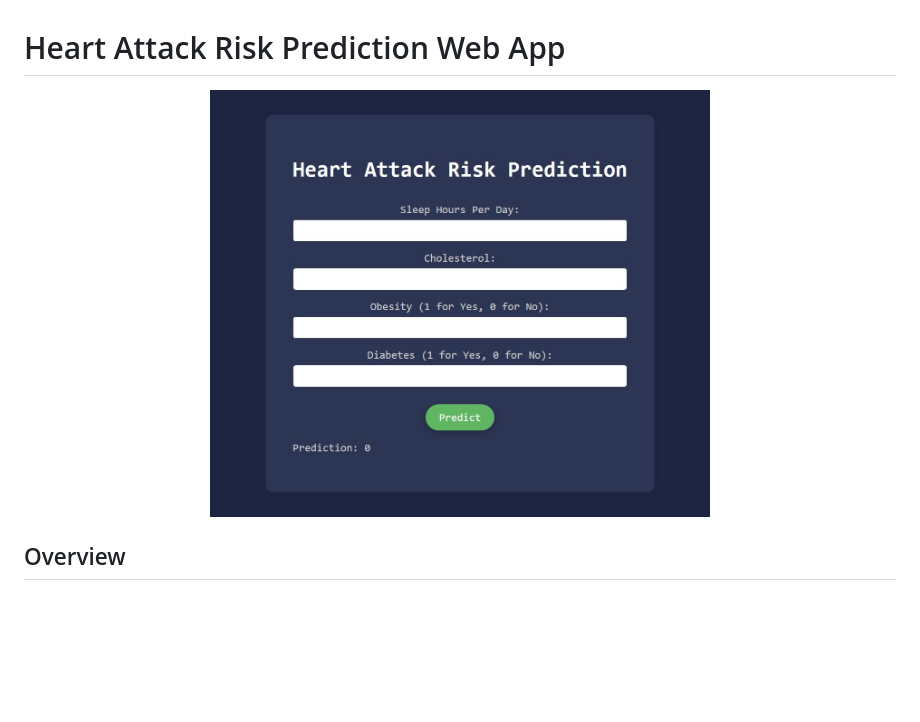
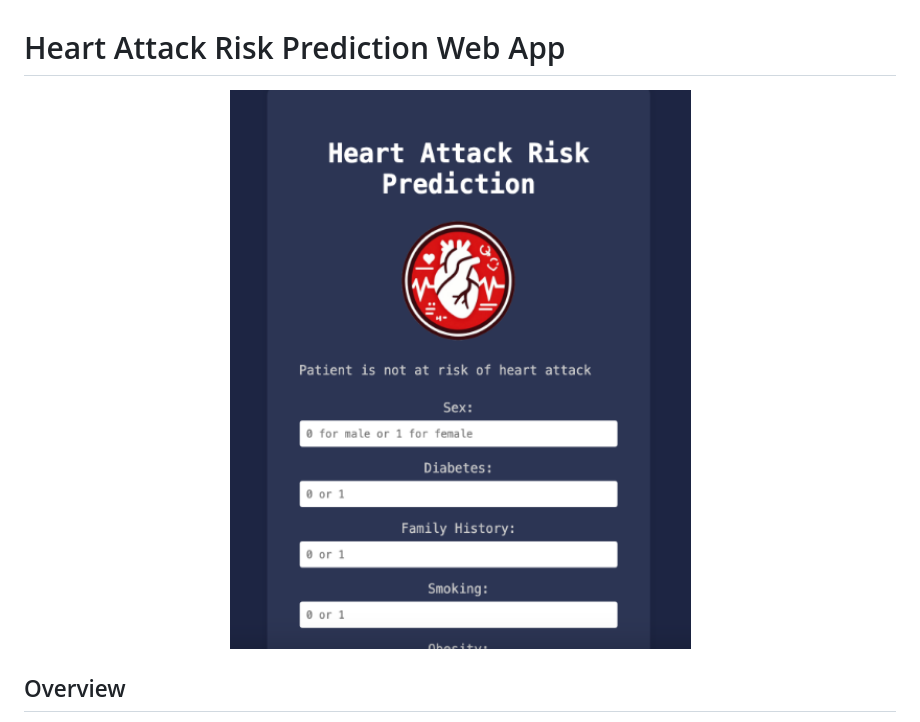
Before and after one commit to s02singh/HARclassification, a Markdown page: README.md, the part around the change. GitHub-like rendering; pictures changed too: static/heart_attack_web_app.png; blank space fills up the shorter version.

```diff
--- a/README.md
+++ b/README.md
@@ -1,7 +1,7 @@
 # Heart Attack Risk Prediction Web App
 
 <p align="center">
-    <img src="static/heart_attack_web_app.JPG" alt="Heart Attack Risk Prediction" width="500"/>
+    <img src="static/heart_attack_web_app.png" alt="Heart Attack Risk Prediction" width="500"/>
 </p>
 
 
```
